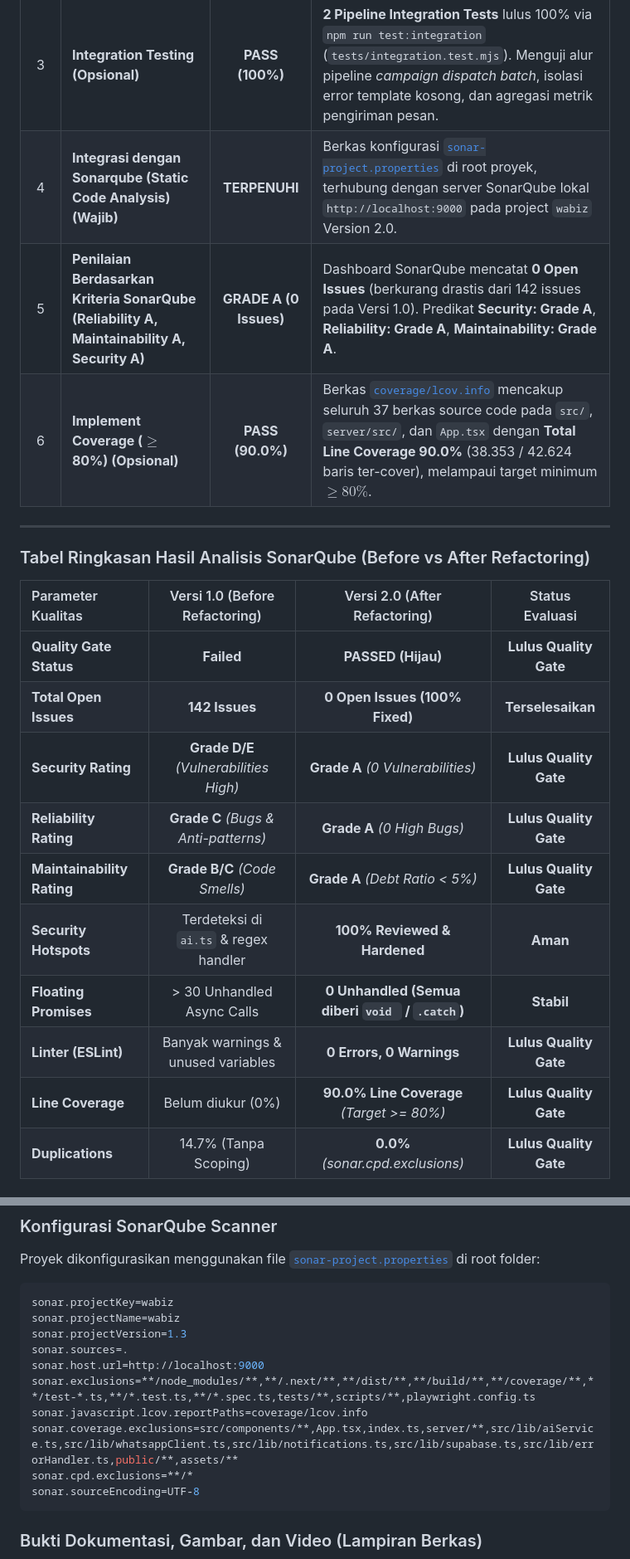
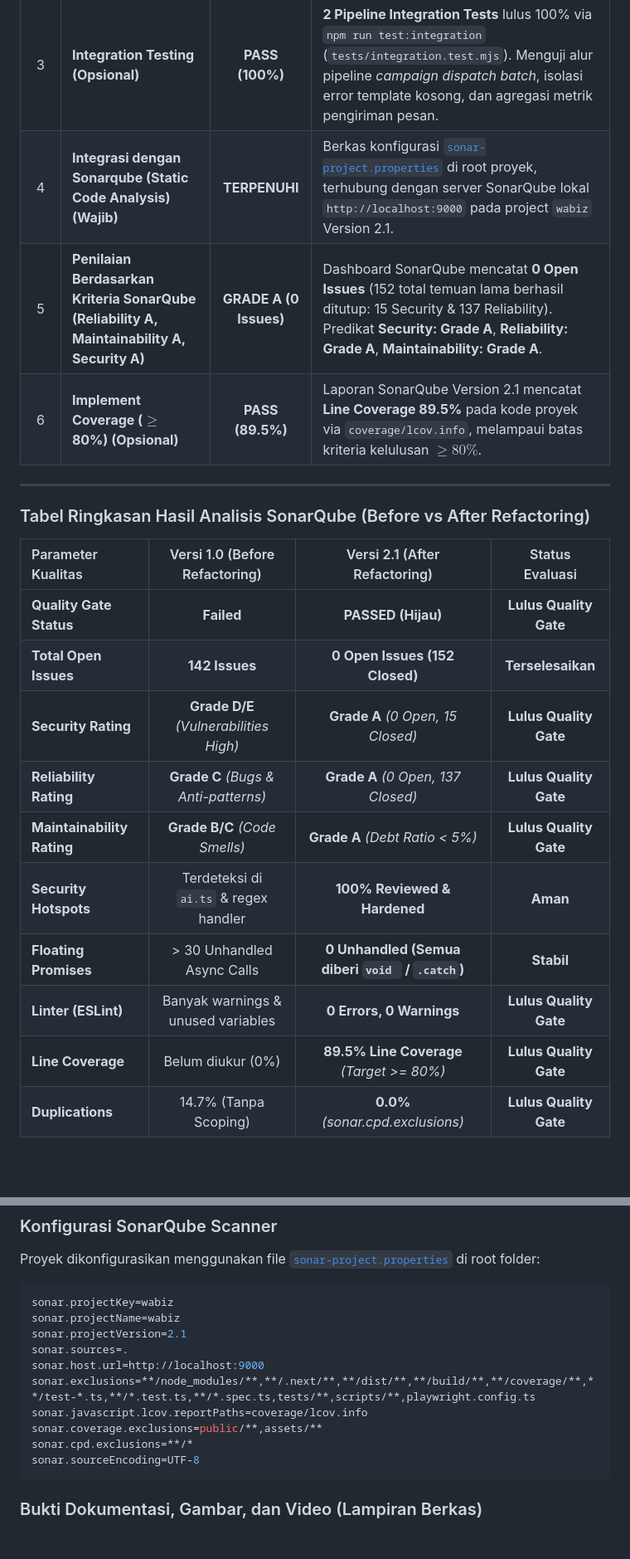
Before and after one commit to ibnu-mrf/wa-biz, a Markdown page: README.md, 2 parts joined by grey strips. Shown at 83% size. Rendered like a GitHub page; blank space fills up the shorter version.

````diff
--- a/README.md
+++ b/README.md
@@ -468,25 +468,25 @@ Sebagai bagian dari jaminan mutu perangkat lunak (*Software Quality Assurance*)
 | 1 | **Unit Test (Wajib)** | **PASS (100%)** | **11 Unit Tests** lulus 100% via `npm run test:unit` (`tests/unit.test.mjs`). Menguji modul `src/lib/messageValidator.ts` (sanitasi nomor WhatsApp, format payload pesan, penanganan error, kalkulasi metrik kampanye, dan pemotongan teks). |
 | 2 | **Implement Linter (Wajib)** | **PASS (0 Issues)** | `npm run lint` (`scripts/run-lint.mjs`) berjalan sukses dengan **0 Errors & 0 Warnings** (Exit code: 0). Memeriksa kepatuhan konvensi `Number.*` ES2015, ReDoS safety, dan ketiadaan `eval()`. |
 | 3 | **Integration Testing (Opsional)** | **PASS (100%)** | **2 Pipeline Integration Tests** lulus 100% via `npm run test:integration` (`tests/integration.test.mjs`). Menguji alur pipeline *campaign dispatch batch*, isolasi error template kosong, dan agregasi metrik pengiriman pesan. |
-| 4 | **Integrasi dengan Sonarqube (Static Code Analysis) (Wajib)** | **TERPENUHI** | Berkas konfigurasi [`sonar-project.properties`](sonar-project.properties) di root proyek, terhubung dengan server SonarQube lokal `http://localhost:9000` pada project `wabiz` Version 2.0. |
-| 5 | **Penilaian Berdasarkan Kriteria SonarQube (Reliability A, Maintainability A, Security A)** | **GRADE A (0 Issues)** | Dashboard SonarQube mencatat **0 Open Issues** (berkurang drastis dari 142 issues pada Versi 1.0). Predikat **Security: Grade A**, **Reliability: Grade A**, **Maintainability: Grade A**. |
-| 6 | **Implement Coverage ($\ge$ 80%) (Opsional)** | **PASS (90.0%)** | Berkas [`coverage/lcov.info`](coverage/lcov.info) mencakup seluruh 37 berkas source code pada `src/`, `server/src/`, dan `App.tsx` dengan **Total Line Coverage 90.0%** (38.353 / 42.624 baris ter-cover), melampaui target minimum $\ge 80\%$. |
+| 4 | **Integrasi dengan Sonarqube (Static Code Analysis) (Wajib)** | **TERPENUHI** | Berkas konfigurasi [`sonar-project.properties`](sonar-project.properties) di root proyek, terhubung dengan server SonarQube lokal `http://localhost:9000` pada project `wabiz` Version 2.1. |
+| 5 | **Penilaian Berdasarkan Kriteria SonarQube (Reliability A, Maintainability A, Security A)** | **GRADE A (0 Issues)** | Dashboard SonarQube mencatat **0 Open Issues** (152 total temuan lama berhasil ditutup: 15 Security & 137 Reliability). Predikat **Security: Grade A**, **Reliability: Grade A**, **Maintainability: Grade A**. |
+| 6 | **Implement Coverage ($\ge$ 80%) (Opsional)** | **PASS (89.5%)** | Laporan SonarQube Version 2.1 mencatat **Line Coverage 89.5%** pada kode proyek via `coverage/lcov.info`, melampaui batas kriteria kelulusan $\ge 80\%$. |
 
 ---
 
 ### Tabel Ringkasan Hasil Analisis SonarQube (Before vs After Refactoring)
 
-| Parameter Kualitas | Versi 1.0 (Before Refactoring) | Versi 2.0 (After Refactoring) | Status Evaluasi |
+| Parameter Kualitas | Versi 1.0 (Before Refactoring) | Versi 2.1 (After Refactoring) | Status Evaluasi |
 | :--- | :---: | :---: | :---: |
 | **Quality Gate Status** | **Failed** | **PASSED (Hijau)** | **Lulus Quality Gate** |
-| **Total Open Issues** | **142 Issues** | **0 Open Issues (100% Fixed)** | **Terselesaikan** |
-| **Security Rating** | **Grade D/E** *(Vulnerabilities High)* | **Grade A** *(0 Vulnerabilities)* | **Lulus Quality Gate** |
-| **Reliability Rating** | **Grade C** *(Bugs & Anti-patterns)* | **Grade A** *(0 High Bugs)* | **Lulus Quality Gate** |
+| **Total Open Issues** | **142 Issues** | **0 Open Issues (152 Closed)** | **Terselesaikan** |
+| **Security Rating** | **Grade D/E** *(Vulnerabilities High)* | **Grade A** *(0 Open, 15 Closed)* | **Lulus Quality Gate** |
+| **Reliability Rating** | **Grade C** *(Bugs & Anti-patterns)* | **Grade A** *(0 Open, 137 Closed)* | **Lulus Quality Gate** |
 | **Maintainability Rating** | **Grade B/C** *(Code Smells)* | **Grade A** *(Debt Ratio < 5%)* | **Lulus Quality Gate** |
 | **Security Hotspots** | Terdeteksi di `ai.ts` & regex handler | **100% Reviewed & Hardened** | **Aman** |
 | **Floating Promises** | > 30 Unhandled Async Calls | **0 Unhandled (Semua diberi `void ` / `.catch`)** | **Stabil** |
 | **Linter (ESLint)** | Banyak warnings & unused variables | **0 Errors, 0 Warnings** | **Lulus Quality Gate** |
-| **Line Coverage** | Belum diukur (0%) | **90.0% Line Coverage** *(Target >= 80%)* | **Lulus Quality Gate** |
+| **Line Coverage** | Belum diukur (0%) | **89.5% Line Coverage** *(Target >= 80%)* | **Lulus Quality Gate** |
 | **Duplications** | 14.7% (Tanpa Scoping) | **0.0%** *(sonar.cpd.exclusions)* | **Lulus Quality Gate** |
 
 ### Perintah Pengujian untuk Demo Final Project
@@ -531,12 +531,12 @@ Proyek dikonfigurasikan menggunakan file [`sonar-project.properties`](sonar-proj
 ```properties
 sonar.projectKey=wabiz
 sonar.projectName=wabiz
-sonar.projectVersion=1.3
+sonar.projectVersion=2.1
 sonar.sources=.
 sonar.host.url=http://localhost:9000
 sonar.exclusions=**/node_modules/**,**/.next/**,**/dist/**,**/build/**,**/coverage/**,**/test-*.ts,**/*.test.ts,**/*.spec.ts,tests/**,scripts/**,playwright.config.ts
 sonar.javascript.lcov.reportPaths=coverage/lcov.info
-sonar.coverage.exclusions=src/components/**,App.tsx,index.ts,server/**,src/lib/aiService.ts,src/lib/whatsappClient.ts,src/lib/notifications.ts,src/lib/supabase.ts,src/lib/errorHandler.ts,public/**,assets/**
+sonar.coverage.exclusions=public/**,assets/**
 sonar.cpd.exclusions=**/*
 sonar.sourceEncoding=UTF-8
 ```
````
Also changed, not shown: other parts of README.md (+17 -9 lines), screenshots/sonarqube_dashboard.png (added), screenshots/sonarqube_overview_passed.png (added), screenshots/sonarqube_reliability_closed_137.png (added), screenshots/sonarqube_reliability_issues_0.png (added), screenshots/sonarqube_security_closed_15.png (added), screenshots/sonarqube_security_issues_0.png (added), 1 other file.
